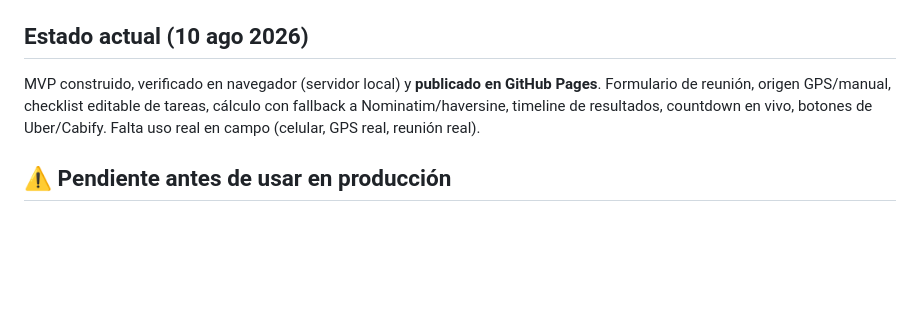
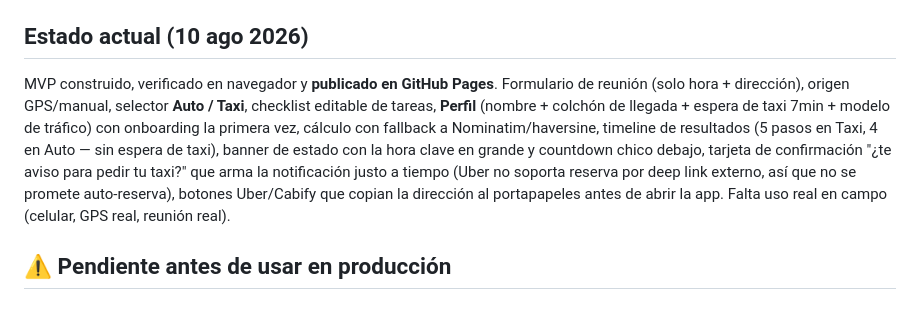
Before and after one commit to amaronovoaflores/apurate, a Markdown page: CONTEXT.md, the part around the change. Drawn GitHub-style; blank space fills up the shorter version.

Commit message:
docs: actualizar CONTEXT con perfil/modo/confirmacion
Co-Authored-By: Claude Sonnet 5 <noreply@anthropic.com>

```diff
--- a/CONTEXT.md
+++ b/CONTEXT.md
@@ -34,11 +34,18 @@ en cada transición, mientras la pestaña siga abierta.
   approach que taxi-vs-auto.
 
 ## Estado actual (10 ago 2026)
-MVP construido, verificado en navegador (servidor local) y **publicado en
-GitHub Pages**. Formulario de reunión, origen GPS/manual, checklist editable
-de tareas, cálculo con fallback a Nominatim/haversine, timeline de
-resultados, countdown en vivo, botones de Uber/Cabify. Falta uso real en
-campo (celular, GPS real, reunión real).
+MVP construido, verificado en navegador y **publicado en GitHub Pages**.
+Formulario de reunión (solo hora + dirección), origen GPS/manual, selector
+**Auto / Taxi**, checklist editable de tareas, **Perfil** (nombre + colchón
+de llegada + espera de taxi 7min + modelo de tráfico) con onboarding la
+primera vez, cálculo con fallback a Nominatim/haversine, timeline de
+resultados (5 pasos en Taxi, 4 en Auto — sin espera de taxi), banner de
+estado con la hora clave en grande y countdown chico debajo, tarjeta de
+confirmación "¿te aviso para pedir tu taxi?" que arma la notificación
+justo a tiempo (Uber no soporta reserva por deep link externo, así que no
+se promete auto-reserva), botones Uber/Cabify que copian la dirección al
+portapapeles antes de abrir la app. Falta uso real en campo (celular, GPS
+real, reunión real).
 
 ## ⚠️ Pendiente antes de usar en producción
 ### 1. Autorizar el dominio en Google Cloud Console (pendiente — Amaro debe hacerlo)
```
